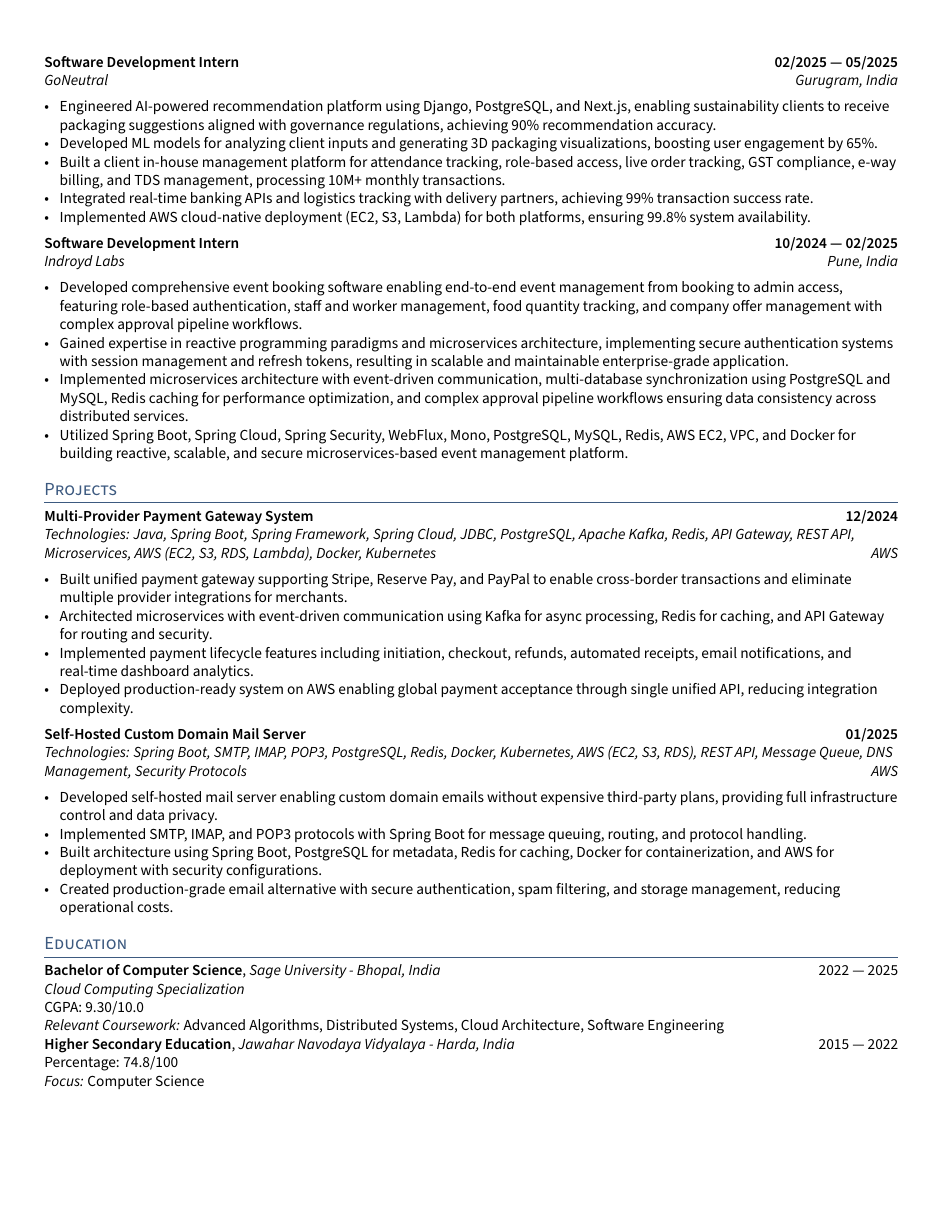
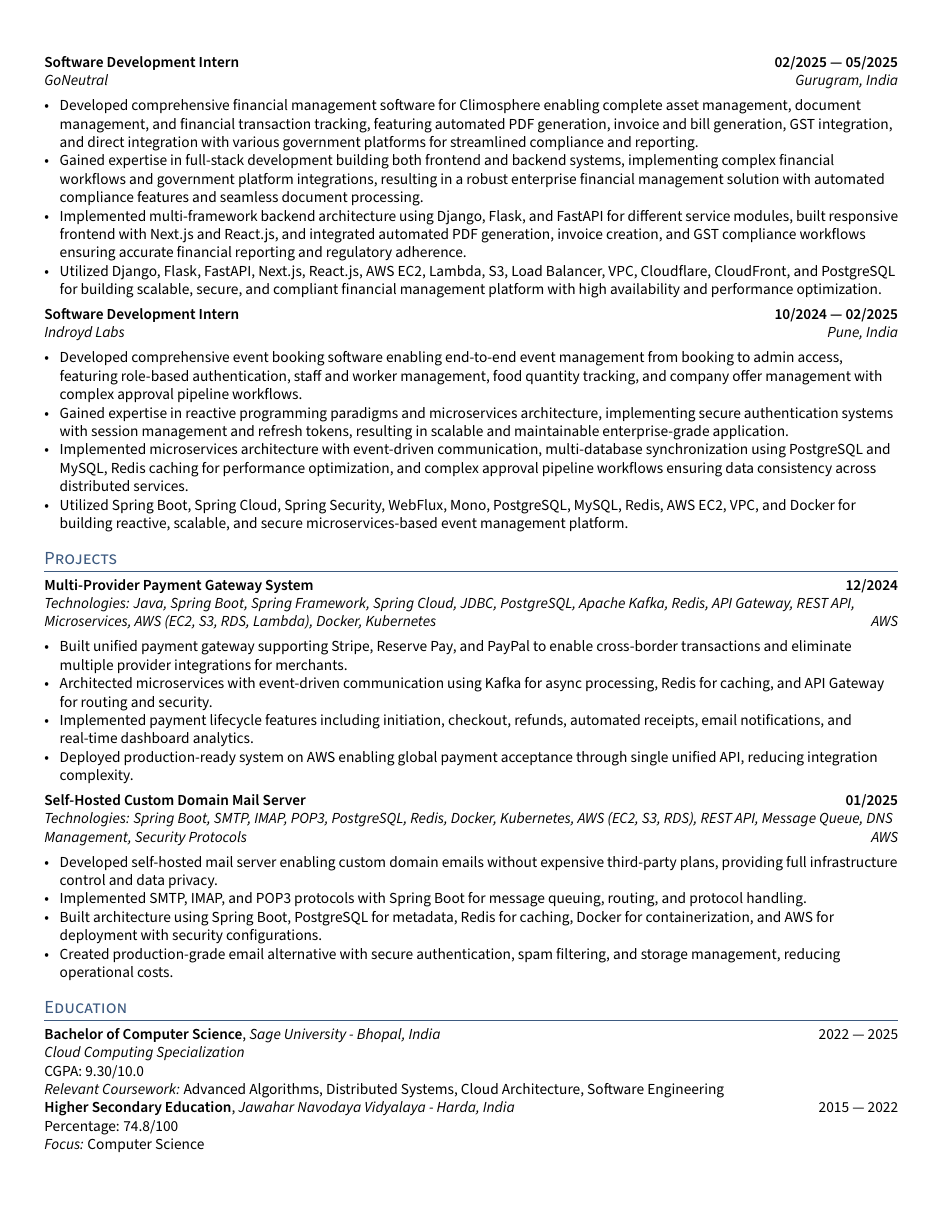
Before and after one commit to priyanshugour70/priyanshugour_resume, a LaTeX CV (resume.tex, which reads sections/experience.tex): page 2 of 3. Compiled offline with pdfLaTeX.

Commit message:
Revise experience section in resume: updated internship details for GoNeutral, replacing previous project descriptions with a comprehensive financial management software project, emphasizing full-stack development, multi-framework architecture, and integration with government platforms for compliance and reporting.

```diff
--- a/sections/experience.tex
+++ b/sections/experience.tex
@@ -43,11 +43,10 @@
 \subsection{{Software Development Intern \hfill 02/2025 --- 05/2025}}
 \subtext{GoNeutral \hfill Gurugram, India}
 \begin{zitemize}
-    \item Engineered AI-powered recommendation platform using Django, PostgreSQL, and Next.js, enabling sustainability clients to receive packaging suggestions aligned with governance regulations, achieving 90\% recommendation accuracy.
-    \item Developed ML models for analyzing client inputs and generating 3D packaging visualizations, boosting user engagement by 65\%.
-    \item Built a client in-house management platform for attendance tracking, role-based access, live order tracking, GST compliance, e-way billing, and TDS management, processing 10M+ monthly transactions.
-    \item Integrated real-time banking APIs and logistics tracking with delivery partners, achieving 99\% transaction success rate.
-    \item Implemented AWS cloud-native deployment (EC2, S3, Lambda) for both platforms, ensuring 99.8\% system availability.
+    \item Developed comprehensive financial management software for Climosphere enabling complete asset management, document management, and financial transaction tracking, featuring automated PDF generation, invoice and bill generation, GST integration, and direct integration with various government platforms for streamlined compliance and reporting.
+    \item Gained expertise in full-stack development building both frontend and backend systems, implementing complex financial workflows and government platform integrations, resulting in a robust enterprise financial management solution with automated compliance features and seamless document processing.
+    \item Implemented multi-framework backend architecture using Django, Flask, and FastAPI for different service modules, built responsive frontend with Next.js and React.js, and integrated automated PDF generation, invoice creation, and GST compliance workflows ensuring accurate financial reporting and regulatory adherence.
+    \item Utilized Django, Flask, FastAPI, Next.js, React.js, AWS EC2, Lambda, S3, Load Balancer, VPC, Cloudflare, CloudFront, and PostgreSQL for building scalable, secure, and compliant financial management platform with high availability and performance optimization.
 \end{zitemize}
 
 %====================
```
